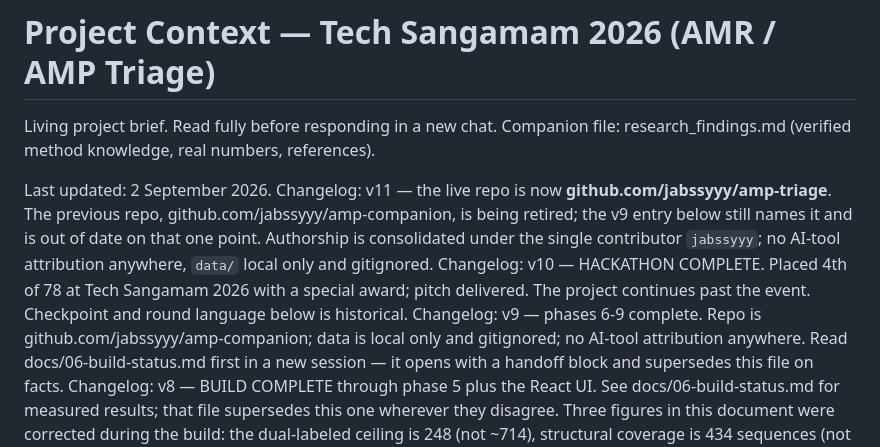
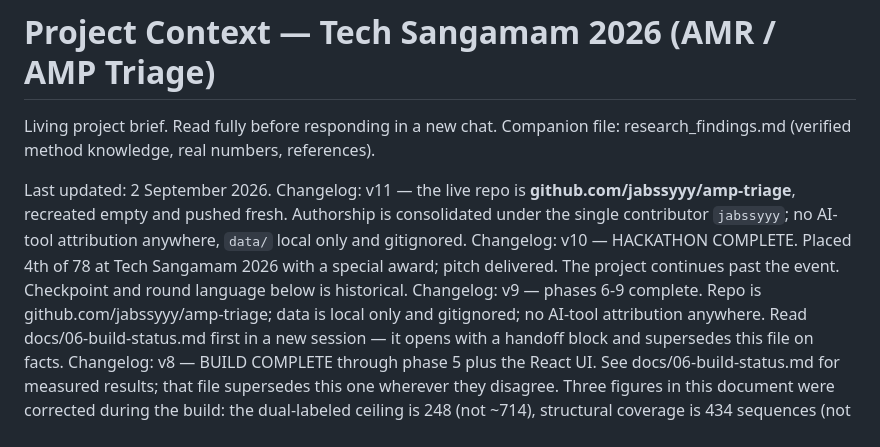
Before and after one commit to jabssyyy/amp-triage, a Markdown page: docs/01-context.md, the part around the change. GitHub-like rendering.

Commit message:
docs: name amp-triage as the repo throughout
The changelog and repository rules referred to a previous remote in two places.
Both now read amp-triage, which is the only repo this project has.

- 01-context.md: v9 and v11 entries name amp-triage.
- 06-build-status.md: the repository-rules bullet records that the repo was
  recreated empty and carries no earlier history, data or commit trailers.

```diff
--- a/docs/01-context.md
+++ b/docs/01-context.md
@@ -3,14 +3,13 @@
 Living project brief. Read fully before responding in a new chat. Companion file: research_findings.md (verified method knowledge, real numbers, references).
 
 Last updated: 2 September 2026.
-Changelog: v11 — the live repo is now **github.com/jabssyyy/amp-triage**. The previous
-repo, github.com/jabssyyy/amp-companion, is being retired; the v9 entry below still names
-it and is out of date on that one point. Authorship is consolidated under the single
-contributor `jabssyyy`; no AI-tool attribution anywhere, `data/` local only and gitignored.
+Changelog: v11 — the live repo is **github.com/jabssyyy/amp-triage**, recreated empty and
+pushed fresh. Authorship is consolidated under the single contributor `jabssyyy`; no
+AI-tool attribution anywhere, `data/` local only and gitignored.
 Changelog: v10 — HACKATHON COMPLETE. Placed 4th of 78 at Tech Sangamam 2026 with a
 special award; pitch delivered. The project continues past the event. Checkpoint and
 round language below is historical.
-Changelog: v9 — phases 6-9 complete. Repo is github.com/jabssyyy/amp-companion; data is
+Changelog: v9 — phases 6-9 complete. Repo is github.com/jabssyyy/amp-triage; data is
 local only and gitignored; no AI-tool attribution anywhere. Read docs/06-build-status.md
 first in a new session — it opens with a handoff block and supersedes this file on facts.
 Changelog: v8 — BUILD COMPLETE through phase 5 plus the React UI. See docs/06-build-status.md
```
Also changed, not shown: docs/06-build-status.md (+2 -3 lines).
